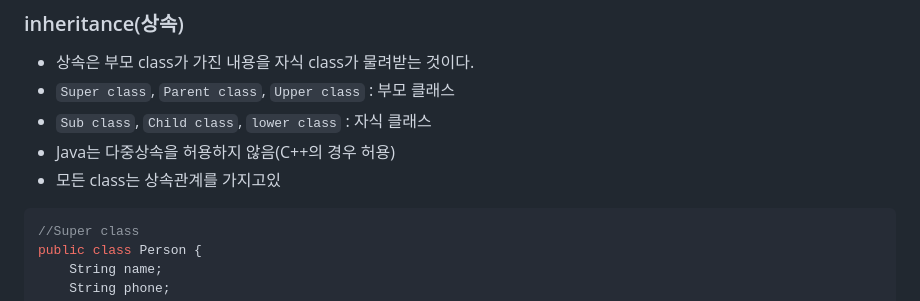
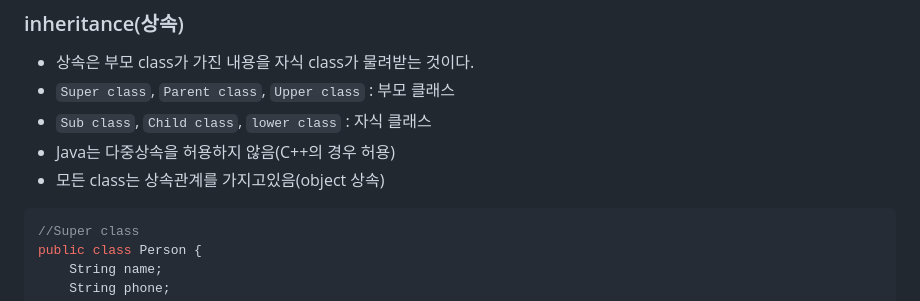
Before and after one commit to JongwooDaou/Daou-FITs-3-JongWooLee, a Markdown page: 2025-02-05-TIL(Java).md, the part around the change. GitHub-like rendering.

````diff
--- a/2025-02-05-TIL(Java).md
+++ b/2025-02-05-TIL(Java).md
@@ -124,7 +124,7 @@ Process finished with exit code 0
 - `Super class`, `Parent class`, `Upper class` : 부모 클래스
 - `Sub class`, `Child class`, `lower class` : 자식 클래스
 - Java는 다중상속을 허용하지 않음(C++의 경우 허용)
-- 모든 class는 상속관계를 가지고있
+- 모든 class는 상속관계를 가지고있음(object 상속)
 
 ```java
 //Super class
````
